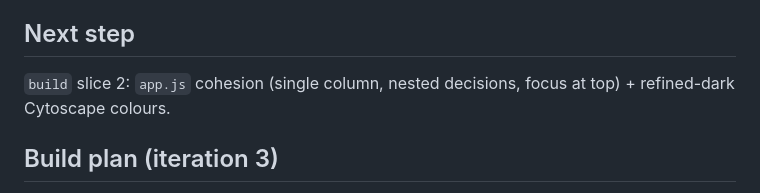
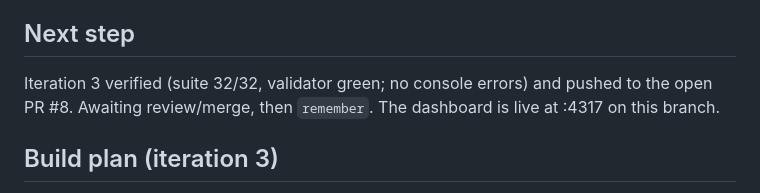
Before and after one commit to AndrewTtofi/andreas-skills, a Markdown page: .spine/journal.md, the part around the change. Rendered like a GitHub page.

Commit message:
chore(spine): record iteration 3 verified, pushed to PR #8
Co-Authored-By: Claude Opus 4.8 (1M context) <noreply@anthropic.com>

```diff
--- a/.spine/journal.md
+++ b/.spine/journal.md
@@ -28,8 +28,9 @@ palette (charcoal + slate + one indigo accent; no neon, no starfield).
 
 ## Next step
 
-`build` slice 2: `app.js` cohesion (single column, nested decisions, focus at
-top) + refined-dark Cytoscape colours.
+Iteration 3 verified (suite 32/32, validator green; no console errors) and pushed
+to the open PR #8. Awaiting review/merge, then `remember`. The dashboard is live
+at :4317 on this branch.
 
 ## Build plan (iteration 3)
 
```
